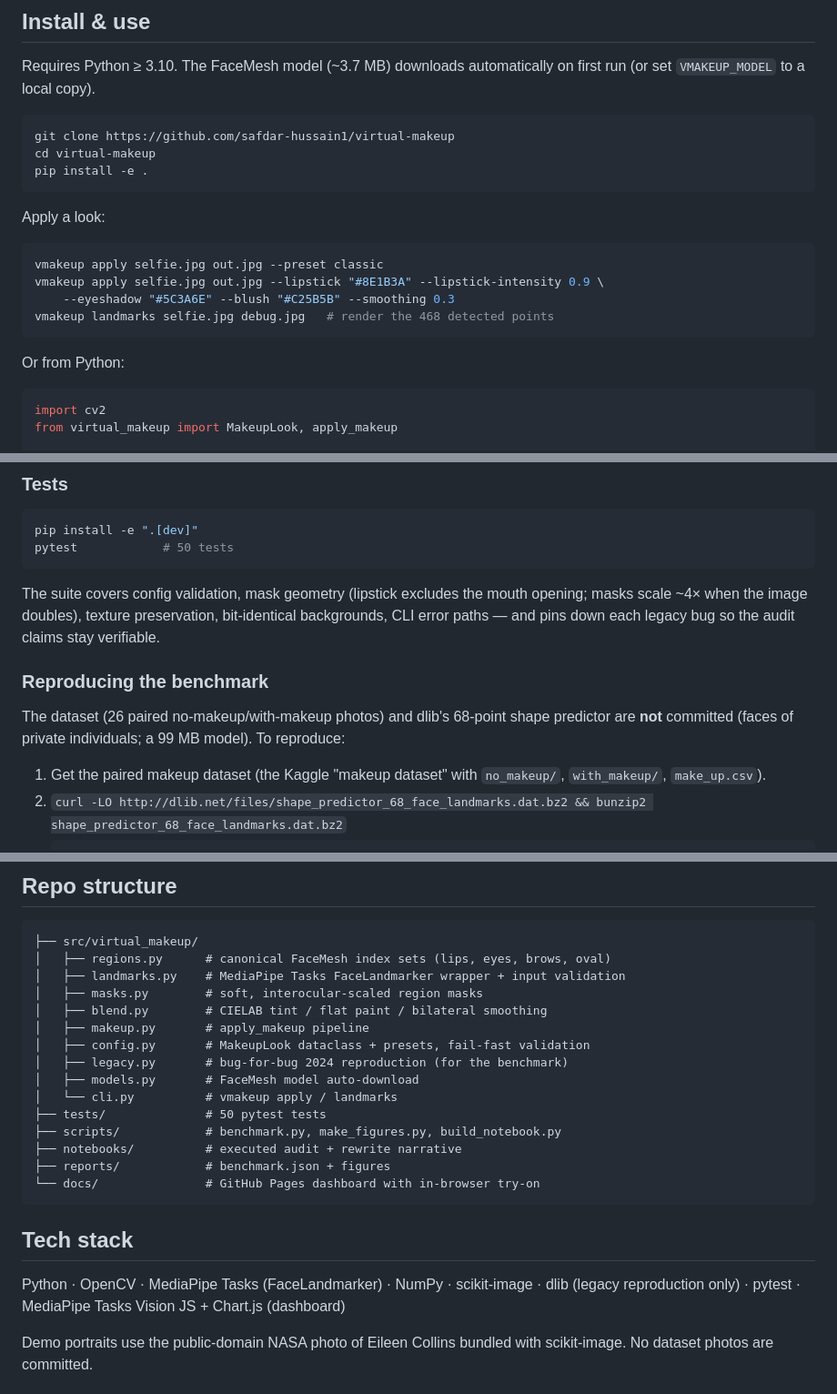
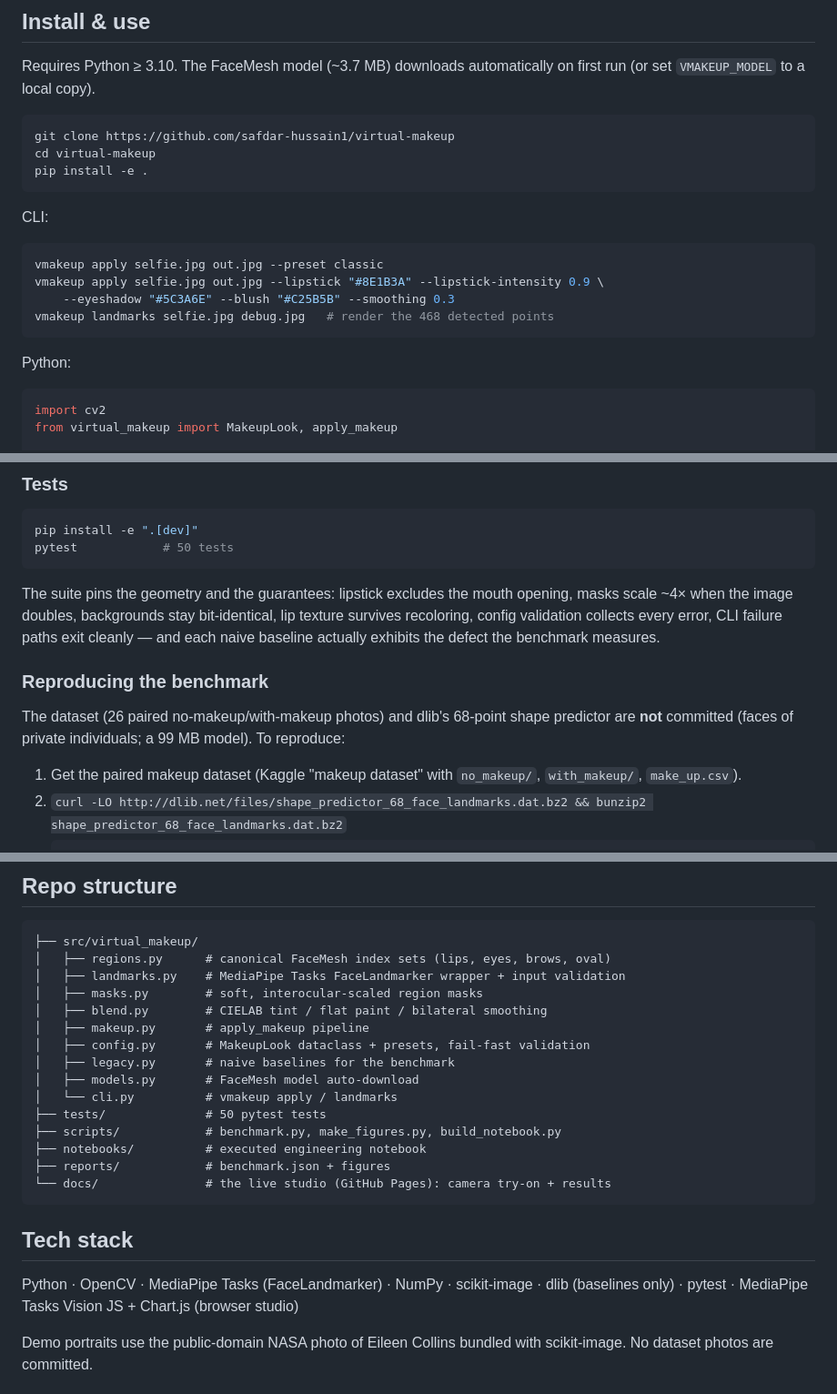
Before and after one commit to safdar-hussain1/carmine, a Markdown page: README.md, 3 parts joined by grey strips. Shown: that part at 91% size. GitHub-like rendering.

````diff
--- a/README.md
+++ b/README.md
@@ -76,7 +69,7 @@ cd virtual-makeup
 pip install -e .
 ```
 
-Apply a look:
+CLI:
 
 ```bash
 vmakeup apply selfie.jpg out.jpg --preset classic
@@ -85,7 +78,7 @@ vmakeup apply selfie.jpg out.jpg --lipstick "#8E1B3A" --lipstick-intensity 0.9 \
 vmakeup landmarks selfie.jpg debug.jpg   # render the 468 detected points
 ```
 
-Or from Python:
+Python:
 
 ```python
 import cv2
@@ -106,13 +99,13 @@ pip install -e ".[dev]"
 pytest            # 50 tests
 ```
 
-The suite covers config validation, mask geometry (lipstick excludes the mouth opening; masks scale ~4× when the image doubles), texture preservation, bit-identical backgrounds, CLI error paths — and pins down each legacy bug so the audit claims stay verifiable.
+The suite pins the geometry and the guarantees: lipstick excludes the mouth opening, masks scale ~4× when the image doubles, backgrounds stay bit-identical, lip texture survives recoloring, config validation collects every error, CLI failure paths exit cleanly — and each naive baseline actually exhibits the defect the benchmark measures.
 
 ### Reproducing the benchmark
 
 The dataset (26 paired no-makeup/with-makeup photos) and dlib's 68-point shape predictor are **not** committed (faces of private individuals; a 99 MB model). To reproduce:
 
-1. Get the paired makeup dataset (the Kaggle "makeup dataset" with `no_makeup/`, `with_makeup/`, `make_up.csv`).
+1. Get the paired makeup dataset (Kaggle "makeup dataset" with `no_makeup/`, `with_makeup/`, `make_up.csv`).
 2. `curl -LO http://dlib.net/files/shape_predictor_68_face_landmarks.dat.bz2 && bunzip2 shape_predictor_68_face_landmarks.dat.bz2`
 3. ```bash
    pip install -e ".[dev]"
@@ -133,19 +126,19 @@ One dataset image (24.jpg) is skipped — dlib finds no frontal face in it.
 │   ├── blend.py        # CIELAB tint / flat paint / bilateral smoothing
 │   ├── makeup.py       # apply_makeup pipeline
 │   ├── config.py       # MakeupLook dataclass + presets, fail-fast validation
-│   ├── legacy.py       # bug-for-bug 2024 reproduction (for the benchmark)
+│   ├── legacy.py       # naive baselines for the benchmark
 │   ├── models.py       # FaceMesh model auto-download
 │   └── cli.py          # vmakeup apply / landmarks
 ├── tests/              # 50 pytest tests
 ├── scripts/            # benchmark.py, make_figures.py, build_notebook.py
-├── notebooks/          # executed audit + rewrite narrative
+├── notebooks/          # executed engineering notebook
 ├── reports/            # benchmark.json + figures
-└── docs/               # GitHub Pages dashboard with in-browser try-on
+└── docs/               # the live studio (GitHub Pages): camera try-on + results
 ```
 
 ## Tech stack
 
-Python · OpenCV · MediaPipe Tasks (FaceLandmarker) · NumPy · scikit-image · dlib (legacy reproduction only) · pytest · MediaPipe Tasks Vision JS + Chart.js (dashboard)
+Python · OpenCV · MediaPipe Tasks (FaceLandmarker) · NumPy · scikit-image · dlib (baselines only) · pytest · MediaPipe Tasks Vision JS + Chart.js (browser studio)
 
 Demo portraits use the public-domain NASA photo of Eileen Collins bundled with scikit-image. No dataset photos are committed.
 
````
Also changed, not shown: other parts of README.md (+37 -44 lines), docs/step_landmarks.jpg (added), docs/step_masks.jpg (added), docs/step_result.jpg (added), reports/figures/benchmark_metrics.png, reports/figures/legacy_vs_new.png, reports/figures/original_protocol.png, 13 other files.
